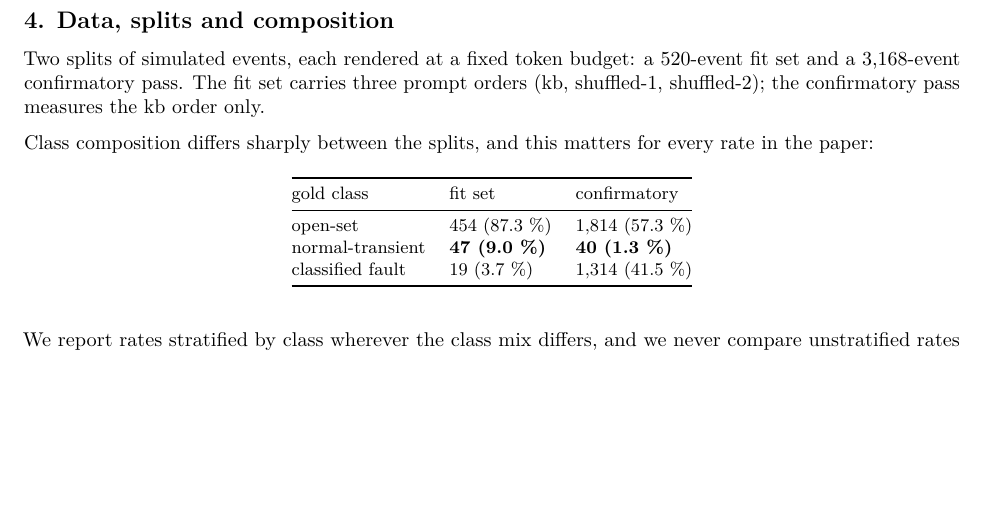
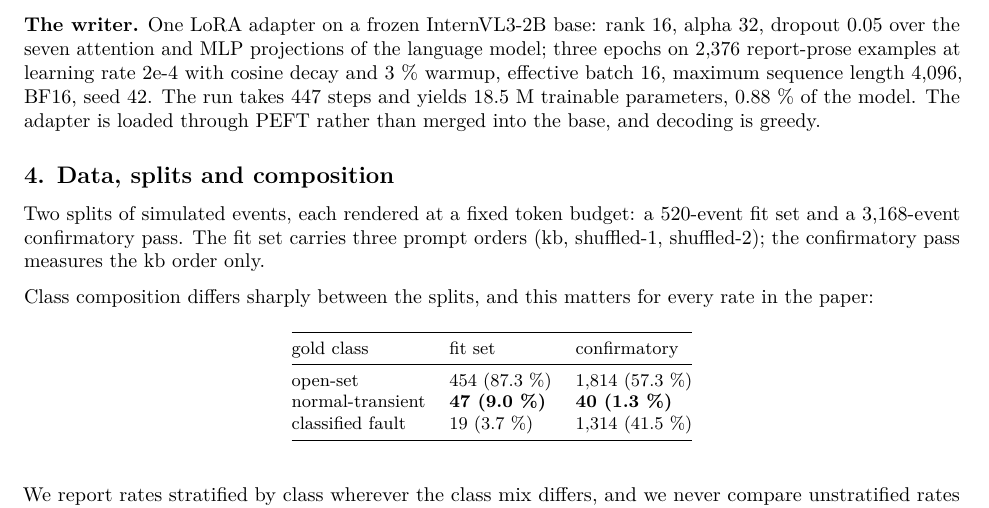
Before and after one commit to git-push-kar/C68-Anomaly, a LaTeX document (docs/reports/TEP_FP_JOURNAL.tex): part of page 3 of 9 before the commit and part of page 3 of 10 after it, cut at the place of the change, the shorter picture padded with empty space. Compiled offline with pdfLaTeX.

Commit message:
State the writer's LoRA and training configuration in the journal.
The paper named condition B only as "InternVL3-2B + LoRA, seed 42", which does
not say which adapter wrote the reports or how it was trained; the values come
from outputs/tep_rca_internvl3_2b (r=16, alpha 32, 3 epochs, 2,376 examples,
447 steps) and are now reproducible from the text.

```diff
--- a/docs/reports/TEP_FP_JOURNAL.tex
+++ b/docs/reports/TEP_FP_JOURNAL.tex
@@ -264,6 +264,15 @@ prediction only if it is on the item's menu and above the abstention
 threshold. The classifier is wired into the live report path behind a
 flag that is off by default; switching it on leaves the prose fields
 untouched.
+
+\textbf{The writer.} One LoRA adapter on a frozen InternVL3-2B base:
+rank 16, alpha 32, dropout 0.05 over the seven attention and MLP
+projections of the language model; three epochs on 2,376 report-prose
+examples at learning rate 2e-4 with cosine decay and 3 \% warmup,
+effective batch 16, maximum sequence length 4,096, BF16, seed 42. The
+run takes 447 steps and yields 18.5 M trainable parameters, 0.88 \% of
+the model. The adapter is loaded through PEFT rather than merged into
+the base, and decoding is greedy.
 
 \subsection{4. Data, splits and
 composition}\label{data-splits-and-composition}
```
Also changed, not shown: docs/reports/TEP_FP_JOURNAL.md (+6 -0 lines), docs/reports/TEP_FP_JOURNAL.pdf.
